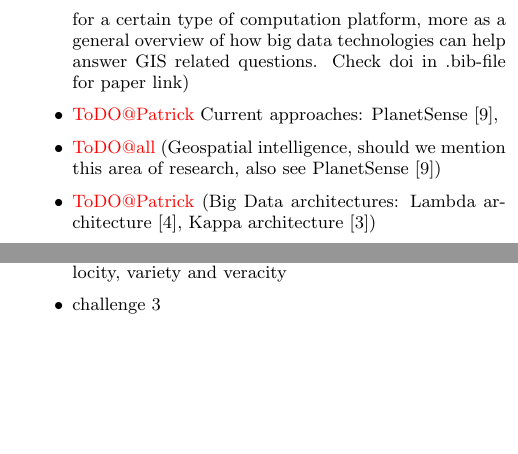
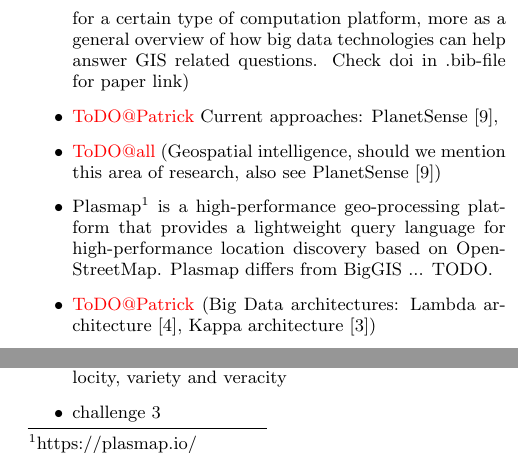
Before and after one commit to biggis-project/sigspatial-vision-paper, a LaTeX paper (biggis-paper.tex): two parts of the columns of page 2 of 4, joined at a grey line, cut so that both start at the same text, the shorter picture padded with empty space. Compiled offline with pdfLaTeX.

Commit message:
added Plasmap to related work

```diff
--- a/biggis-paper.tex
+++ b/biggis-paper.tex
@@ -272,9 +272,20 @@
 \label{sec:related}
 
 \begin{itemize}
-	\item \textcolor{red}{ToDO@all} (Demarcation of \cite{Peng2014}: Used BigGIS, but not for a certain type of computation platform, more as a general overview of how big data technologies can help answer GIS related questions. Check doi in .bib-file for paper link)
-	\item \textcolor{red}{ToDO@Patrick} Current approaches: PlanetSense \cite{Thakur2015},
-	\item \textcolor{red}{ToDO@all} (Geospatial intelligence, should we mention this area of research, also see PlanetSense \cite{Thakur2015})
+	\item \textcolor{red}{ToDO@all} (Demarcation of \cite{Peng2014}: Used BigGIS,
+	but not for a certain type of computation platform, more as a general
+	overview of how big data technologies can help answer GIS related questions.
+	Check doi in .bib-file for paper link)
+	\item \textcolor{red}{ToDO@Patrick} Current approaches: PlanetSense
+	\cite{Thakur2015},
+	\item \textcolor{red}{ToDO@all} (Geospatial intelligence, should we mention
+	this area of research, also see PlanetSense \cite{Thakur2015})
+
+  \item Plasmap\footnote{\url{https://plasmap.io/}} is a high-performance
+  geo-processing platform that provides a lightweight query language for
+  high-performance location discovery based on OpenStreetMap. Plasmap differs
+  from BigGIS ... TODO.
+
 	\item \textcolor{red}{ToDO@Patrick} (Big Data architectures: Lambda architecture \cite{Marz2014}, Kappa architecture \cite{Kreps2014})
 	\item \textcolor{red}{ToDO@Julian} (Analytics aka Magic)
 	\item \textcolor{red}{ToDO@Matthias} (Semantics: Congintive Apps, Linked APIs)
```
